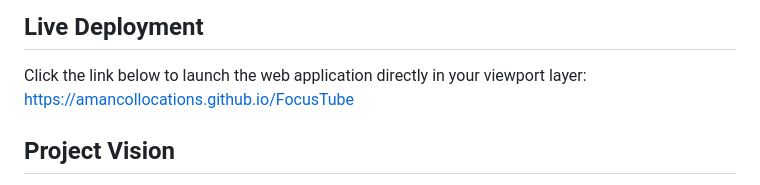
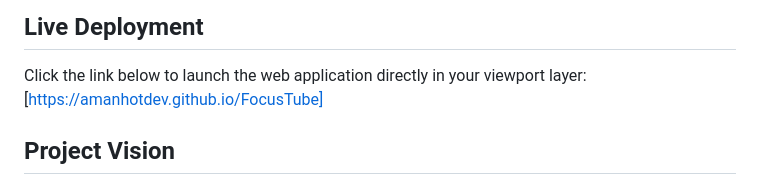
Before and after one commit to AmanHotDev/FocusTube, a Markdown page: README.md, the part around the change. Drawn GitHub-style.

```diff
--- a/README.md
+++ b/README.md
@@ -3,7 +3,7 @@
 ## Live Deployment
 
 Click the link below to launch the web application directly in your viewport layer:
-[https://amancollocations.github.io/FocusTube](https://www.google.com/search?q=https://amancollocations.github.io/FocusTube)
+[https://amanhotdev.github.io/FocusTube]
 
 ## Project Vision
 
```
